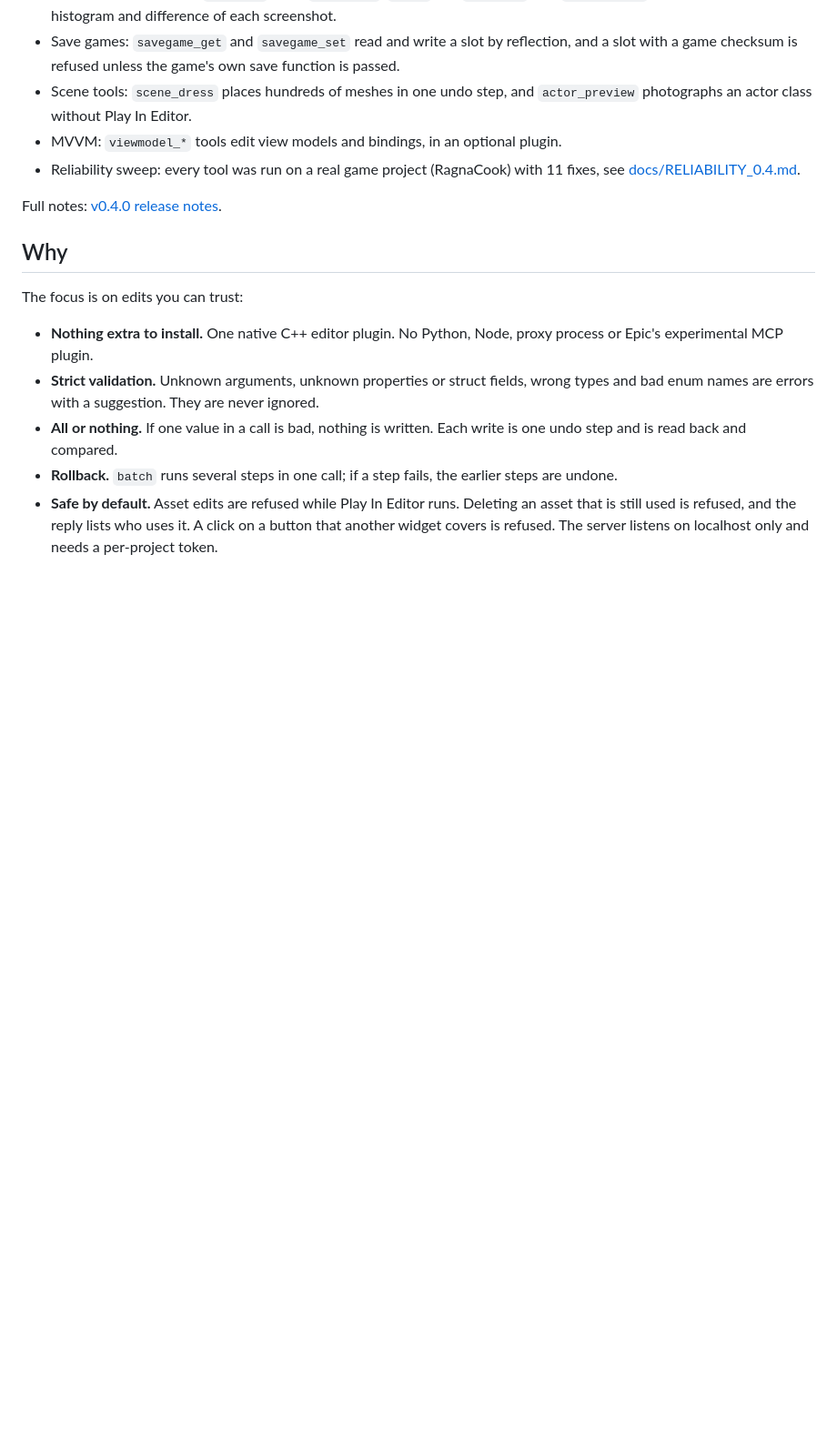
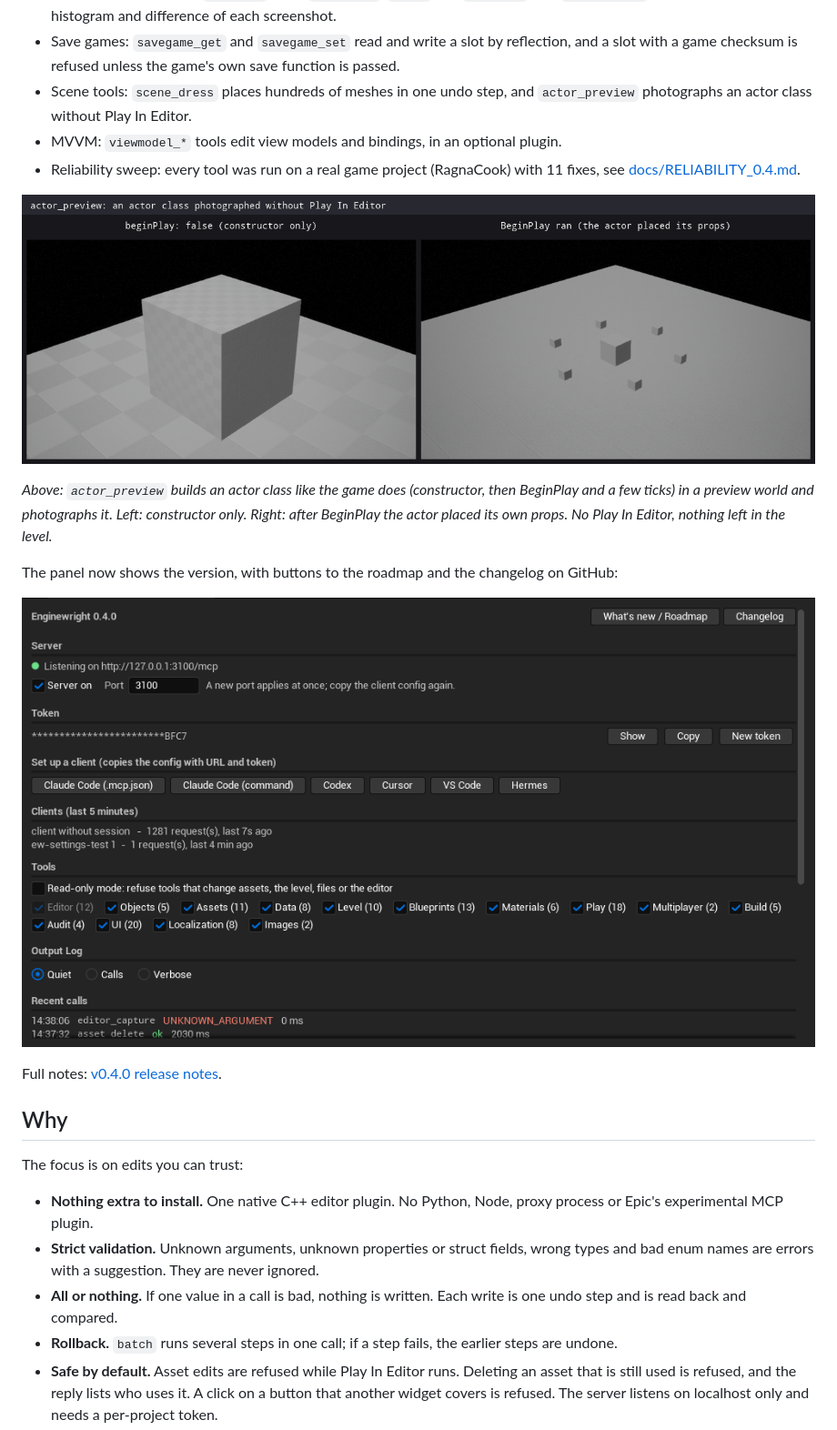
Before and after one commit to shanyup/enginewright, a Markdown page: README.md, the part around the change. Shown at 91% size. Rendered like a GitHub page; pictures changed too: docs/media/actor-preview.png (added), docs/media/panel.png; blank space fills up the shorter version.

Commit message:
README What's new: actor_preview demo image (image_compose) and the 0.4.0 panel

```diff
--- a/README.md
+++ b/README.md
@@ -23,7 +23,13 @@ An Unreal Engine editor plugin that runs a [Model Context Protocol](https://mode
 - MVVM: `viewmodel_*` tools edit view models and bindings, in an optional plugin.
 - Reliability sweep: every tool was run on a real game project (RagnaCook) with 11 fixes, see [docs/RELIABILITY_0.4.md](docs/RELIABILITY_0.4.md).
 
-<!-- WHATS_NEW_MEDIA -->
+![actor_preview: the same actor class with BeginPlay off and on, photographed without Play In Editor and put side by side by image_compose](docs/media/actor-preview.png)
+
+*Above: `actor_preview` builds an actor class like the game does (constructor, then BeginPlay and a few ticks) in a preview world and photographs it. Left: constructor only. Right: after BeginPlay the actor placed its own props. No Play In Editor, nothing left in the level.*
+
+The panel now shows the version, with buttons to the roadmap and the changelog on GitHub:
+
+![Enginewright panel 0.4.0 with the What's new / Roadmap and Changelog buttons](docs/media/panel.png)
 
 Full notes: [v0.4.0 release notes](docs/release-notes/v0.4.0.md).
 
```
